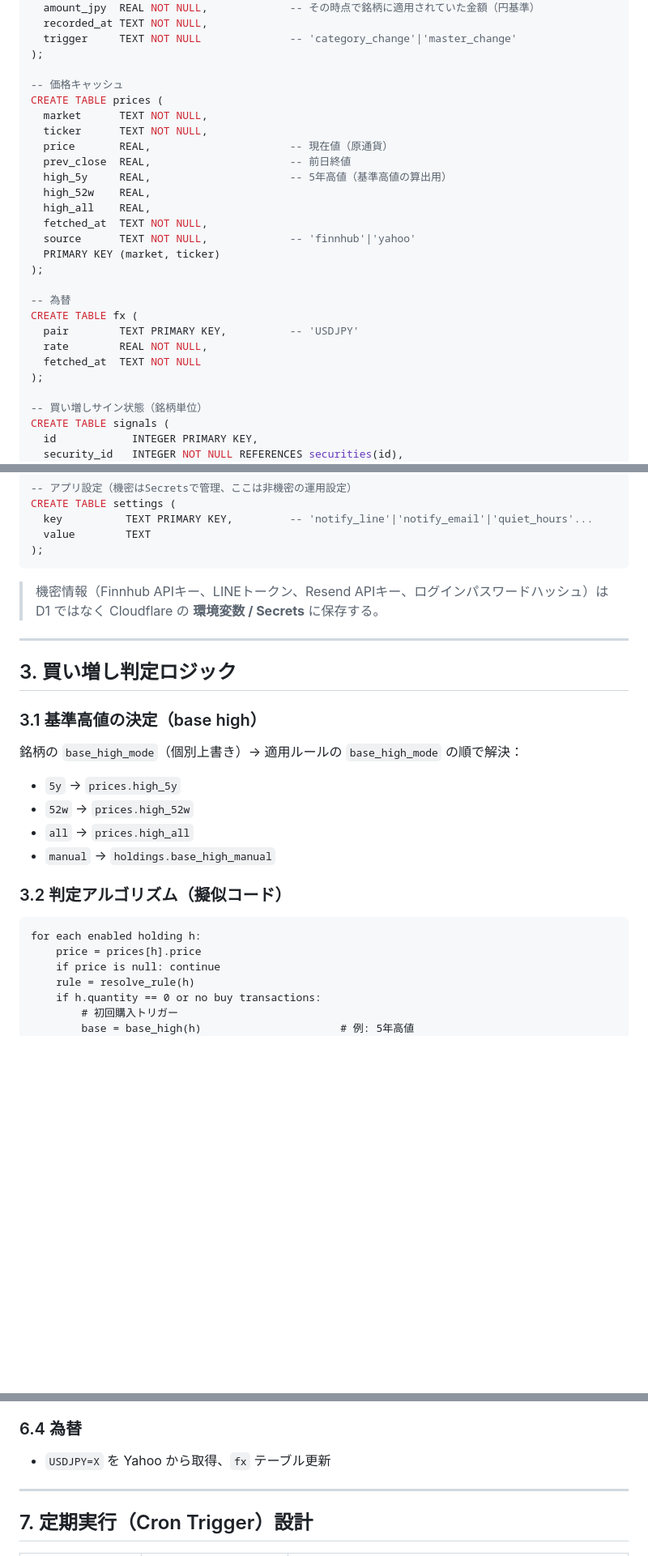
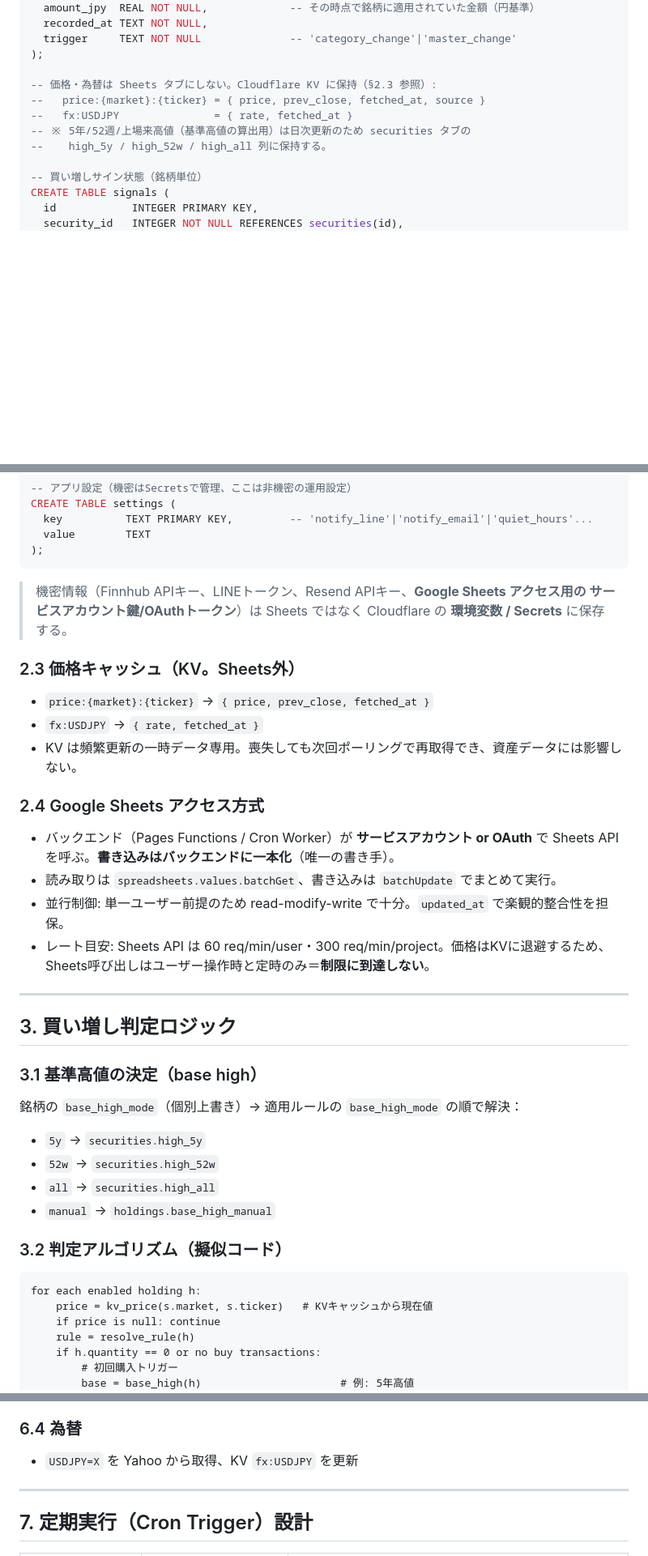
Before and after one commit to ziqebPmH473/securities-manager, a Markdown page: DESIGN.md, 3 parts joined by grey strips. Shown at 81% size. Rendered like a GitHub page; blank space fills up the shorter version.

````diff
--- a/DESIGN.md
+++ b/DESIGN.md
@@ -173,26 +199,11 @@ CREATE TABLE security_amount_snapshot (
   trigger     TEXT NOT NULL              -- 'category_change'|'master_change'
 );
 
--- 価格キャッシュ
-CREATE TABLE prices (
-  market      TEXT NOT NULL,
-  ticker      TEXT NOT NULL,
-  price       REAL,                      -- 現在値（原通貨）
-  prev_close  REAL,                      -- 前日終値
-  high_5y     REAL,                      -- 5年高値（基準高値の算出用）
-  high_52w    REAL,
-  high_all    REAL,
-  fetched_at  TEXT NOT NULL,
-  source      TEXT NOT NULL,             -- 'finnhub'|'yahoo'
-  PRIMARY KEY (market, ticker)
-);
-
--- 為替
-CREATE TABLE fx (
-  pair        TEXT PRIMARY KEY,          -- 'USDJPY'
-  rate        REAL NOT NULL,
-  fetched_at  TEXT NOT NULL
-);
+-- 価格・為替は Sheets タブにしない。Cloudflare KV に保持（§2.3 参照）:
+--   price:{market}:{ticker} = { price, prev_close, fetched_at, source }
+--   fx:USDJPY               = { rate, fetched_at }
+-- ※ 5年/52週/上場来高値（基準高値の算出用）は日次更新のため securities タブの
+--    high_5y / high_52w / high_all 列に保持する。
 
 -- 買い増しサイン状態（銘柄単位）
 CREATE TABLE signals (
@@ -228,8 +239,21 @@ CREATE TABLE settings (
 );
 ```
 
-> 機密情報（Finnhub APIキー、LINEトークン、Resend APIキー、ログインパスワードハッシュ）は
-> D1 ではなく Cloudflare の **環境変数 / Secrets** に保存する。
+> 機密情報（Finnhub APIキー、LINEトークン、Resend APIキー、**Google Sheets アクセス用の
+> サービスアカウント鍵/OAuthトークン**）は Sheets ではなく Cloudflare の **環境変数 / Secrets** に保存する。
+
+### 2.3 価格キャッシュ（KV。Sheets外）
+- `price:{market}:{ticker}` → `{ price, prev_close, fetched_at }`
+- `fx:USDJPY` → `{ rate, fetched_at }`
+- KV は頻繁更新の一時データ専用。喪失しても次回ポーリングで再取得でき、資産データには影響しない。
+
+### 2.4 Google Sheets アクセス方式
+- バックエンド（Pages Functions / Cron Worker）が **サービスアカウント or OAuth** で
+  Sheets API を呼ぶ。**書き込みはバックエンドに一本化**（唯一の書き手）。
+- 読み取りは `spreadsheets.values.batchGet`、書き込みは `batchUpdate` でまとめて実行。
+- 並行制御: 単一ユーザー前提のため read-modify-write で十分。`updated_at` で楽観的整合性を担保。
+- レート目安: Sheets API は 60 req/min/user・300 req/min/project。価格はKVに退避するため、
+  Sheets呼び出しはユーザー操作時と定時のみ＝**制限に到達しない**。
 
 ---
 
@@ -237,15 +261,15 @@ CREATE TABLE settings (
 
 ### 3.1 基準高値の決定（base high）
 銘柄の `base_high_mode`（個別上書き）→ 適用ルールの `base_high_mode` の順で解決：
-- `5y`  → `prices.high_5y`
-- `52w` → `prices.high_52w`
-- `all` → `prices.high_all`
+- `5y`  → `securities.high_5y`
+- `52w` → `securities.high_52w`
+- `all` → `securities.high_all`
 - `manual` → `holdings.base_high_manual`
 
 ### 3.2 判定アルゴリズム（擬似コード）
 ```
 for each enabled holding h:
-    price = prices[h].price
+    price = kv_price(s.market, s.ticker)   # KVキャッシュから現在値
     if price is null: continue
     rule = resolve_rule(h)
     if h.quantity == 0 or no buy transactions:
@@ -382,7 +406,7 @@ PATCH /api/masters/category/{category}  { amount_jpy: newAmount }
 - 資産表示・合計には反映するが **買い増し判定の対象外**
 
 ### 6.4 為替
-- `USDJPY=X` を Yahoo から取得、`fx` テーブル更新
+- `USDJPY=X` を Yahoo から取得、KV `fx:USDJPY` を更新
 
 ---
 
````
Also changed, not shown: other parts of DESIGN.md (+60 -28 lines), REQUIREMENTS.md (+42 -29 lines).
